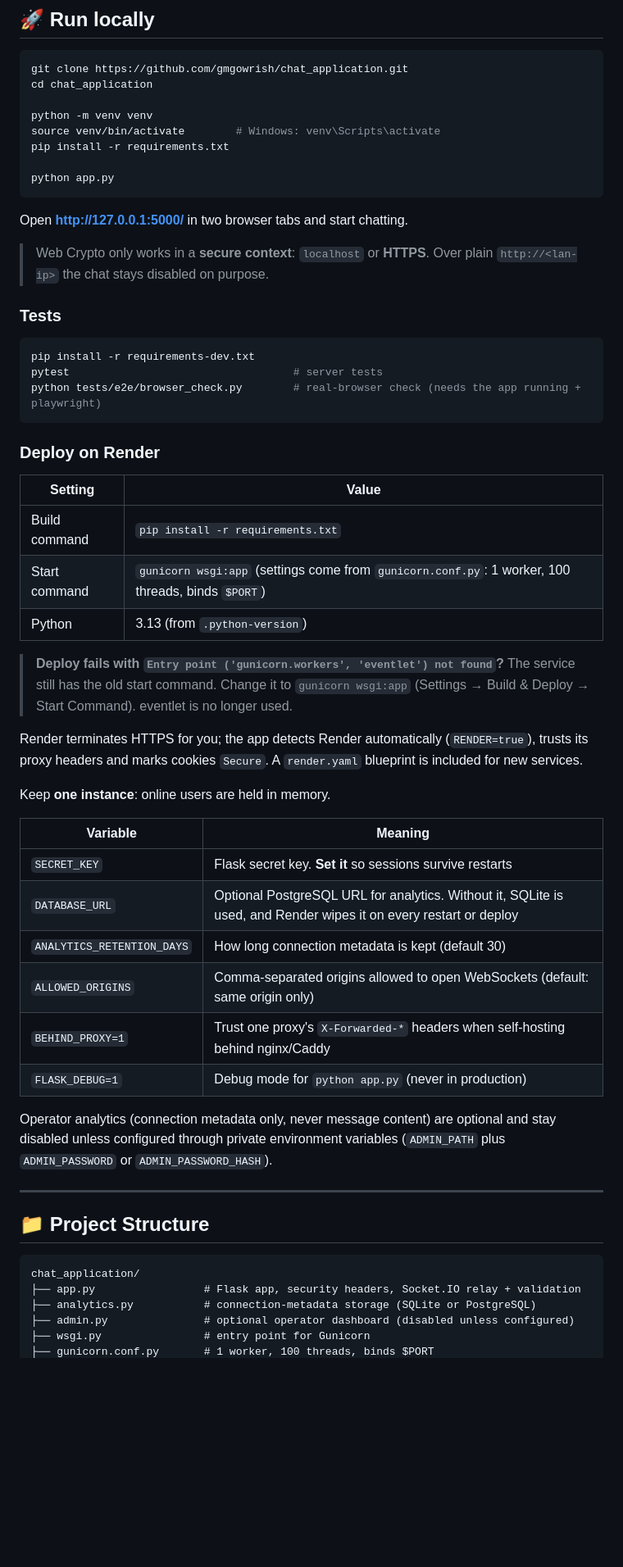
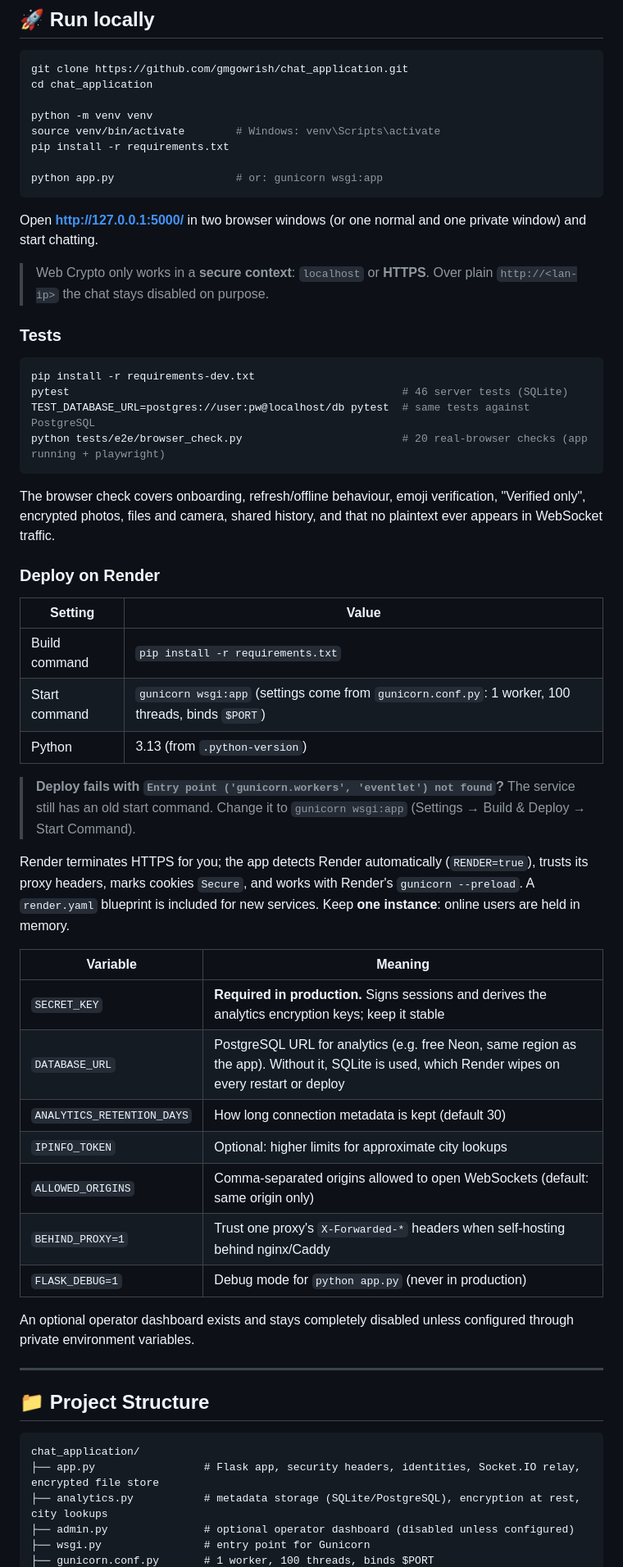
Before and after one commit to gmgowrish/chat_application, a Markdown page: README.md, the part around one of its changes. Shown at 82% size. Drawn GitHub-style; blank space fills up the shorter version.

````diff
--- a/README.md
+++ b/README.md
@@ -100,10 +120,10 @@ python -m venv venv
 source venv/bin/activate        # Windows: venv\Scripts\activate
 pip install -r requirements.txt
 
-python app.py
+python app.py                   # or: gunicorn wsgi:app
 ```
 
-Open **http://127.0.0.1:5000/** in two browser tabs and start chatting.
+Open **http://127.0.0.1:5000/** in two browser windows (or one normal and one private window) and start chatting.
 
 > Web Crypto only works in a **secure context**: `localhost` or **HTTPS**. Over plain `http://<lan-ip>` the chat stays disabled on purpose.
 
@@ -111,9 +131,12 @@ Open **http://127.0.0.1:5000/** in two browser tabs and start chatting.
 
 ```bash
 pip install -r requirements-dev.txt
-pytest                                   # server tests
-python tests/e2e/browser_check.py        # real-browser check (needs the app running + playwright)
+pytest                                                    # 46 server tests (SQLite)
+TEST_DATABASE_URL=postgres://user:pw@localhost/db pytest  # same tests against PostgreSQL
+python tests/e2e/browser_check.py                         # 20 real-browser checks (app running + playwright)
 ```
+
+The browser check covers onboarding, refresh/offline behaviour, emoji verification, "Verified only", encrypted photos, files and camera, shared history, and that no plaintext ever appears in WebSocket traffic.
 
 ### Deploy on Render
 
@@ -123,22 +146,21 @@ python tests/e2e/browser_check.py        # real-browser check (needs the app run
 | Start command | `gunicorn wsgi:app` (settings come from `gunicorn.conf.py`: 1 worker, 100 threads, binds `$PORT`) |
 | Python | 3.13 (from `.python-version`) |
 
-> **Deploy fails with `Entry point ('gunicorn.workers', 'eventlet') not found`?** The service still has the old start command. Change it to `gunicorn wsgi:app` (Settings → Build & Deploy → Start Command). eventlet is no longer used.
+> **Deploy fails with `Entry point ('gunicorn.workers', 'eventlet') not found`?** The service still has an old start command. Change it to `gunicorn wsgi:app` (Settings → Build & Deploy → Start Command).
 
-Render terminates HTTPS for you; the app detects Render automatically (`RENDER=true`), trusts its proxy headers and marks cookies `Secure`. A `render.yaml` blueprint is included for new services.
-
-Keep **one instance**: online users are held in memory.
+Render terminates HTTPS for you; the app detects Render automatically (`RENDER=true`), trusts its proxy headers, marks cookies `Secure`, and works with Render's `gunicorn --preload`. A `render.yaml` blueprint is included for new services. Keep **one instance**: online users are held in memory.
 
 | Variable | Meaning |
 |---|---|
-| `SECRET_KEY` | Flask secret key. **Set it** so sessions survive restarts |
-| `DATABASE_URL` | Optional PostgreSQL URL for analytics. Without it, SQLite is used, and Render wipes it on every restart or deploy |
+| `SECRET_KEY` | **Required in production.** Signs sessions and derives the analytics encryption keys; keep it stable |
+| `DATABASE_URL` | PostgreSQL URL for analytics (e.g. free Neon, same region as the app). Without it, SQLite is used, which Render wipes on every restart or deploy |
 | `ANALYTICS_RETENTION_DAYS` | How long connection metadata is kept (default 30) |
+| `IPINFO_TOKEN` | Optional: higher limits for approximate city lookups |
 | `ALLOWED_ORIGINS` | Comma-separated origins allowed to open WebSockets (default: same origin only) |
 | `BEHIND_PROXY=1` | Trust one proxy's `X-Forwarded-*` headers when self-hosting behind nginx/Caddy |
 | `FLASK_DEBUG=1` | Debug mode for `python app.py` (never in production) |
 
-Operator analytics (connection metadata only, never message content) are optional and stay disabled unless configured through private environment variables (`ADMIN_PATH` plus `ADMIN_PASSWORD` or `ADMIN_PASSWORD_HASH`).
+An optional operator dashboard exists and stays completely disabled unless configured through private environment variables.
 
 ---
 
@@ -146,8 +168,8 @@ Operator analytics (connection metadata only, never message content) are optiona
 
 ```
 chat_application/
-├── app.py                 # Flask app, security headers, Socket.IO relay + validation
-├── analytics.py           # connection-metadata storage (SQLite or PostgreSQL)
+├── app.py                 # Flask app, security headers, identities, Socket.IO relay, encrypted file store
+├── analytics.py           # metadata storage (SQLite/PostgreSQL), encryption at rest, city lookups
 ├── admin.py               # optional operator dashboard (disabled unless configured)
 ├── wsgi.py                # entry point for Gunicorn
 ├── gunicorn.conf.py       # 1 worker, 100 threads, binds $PORT
````
Also changed, not shown: other parts of README.md (+54 -31 lines).
